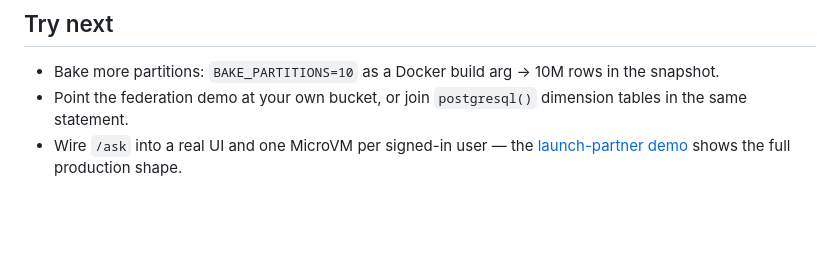
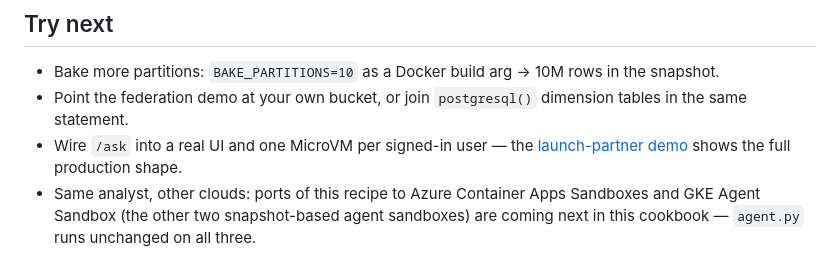
Before and after one commit to chdb-io/cookbook, a Markdown page: lambda-microvms/README.md, the part around the change. Drawn GitHub-style; blank space fills up the shorter version.

Commit message:
docs: tease Azure ACA Sandboxes and GKE Agent Sandbox ports in Try next
Co-Authored-By: Claude Fable 5 <noreply@anthropic.com>

```diff
--- a/lambda-microvms/README.md
+++ b/lambda-microvms/README.md
@@ -233,3 +233,4 @@ You pay for MicroVM runtime (suspended = free), image-version storage, the S3 ar
 - Bake more partitions: `BAKE_PARTITIONS=10` as a Docker build arg → 10M rows in the snapshot.
 - Point the federation demo at your own bucket, or join `postgresql()` dimension tables in the same statement.
 - Wire `/ask` into a real UI and one MicroVM per signed-in user — the [launch-partner demo](https://github.com/nklmish/chdb-lambda-microvm-demo) shows the full production shape.
+- Same analyst, other clouds: ports of this recipe to Azure Container Apps Sandboxes and GKE Agent Sandbox (the other two snapshot-based agent sandboxes) are coming next in this cookbook — `agent.py` runs unchanged on all three.
```
